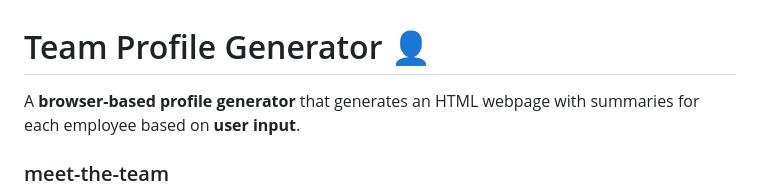
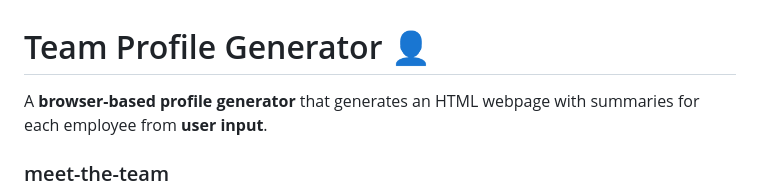
Before and after one commit to kaylacasale/meet-the-team, a Markdown page: README.md, the part around the change. GitHub-like rendering.

```diff
--- a/README.md
+++ b/README.md
@@ -1,5 +1,5 @@
 # Team Profile Generator 👤
-A **browser-based profile generator** that generates an HTML webpage with summaries for each employee based on **user input**.
+A **browser-based profile generator** that generates an HTML webpage with summaries for each employee from **user input**.
 
 ### meet-the-team
 You can dynamically build multiple profiles for employee roles like **Managers**, **Engineers**, and **Interns** in seconds.
```
